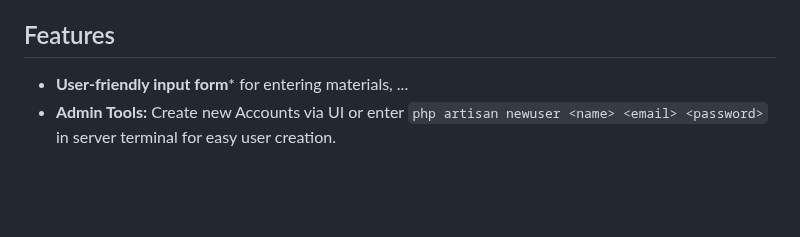
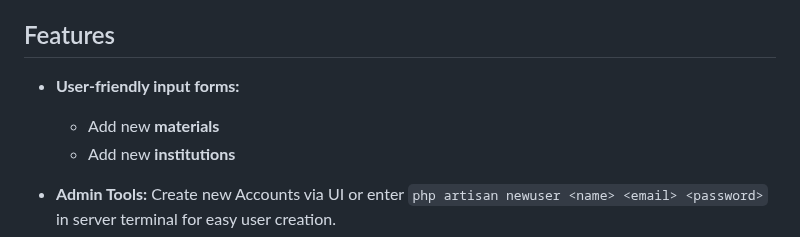
Before and after one commit to McNamara84/ladis, a Markdown page: README.md, the part around the change. GitHub-like rendering; blank space fills up the shorter version.

Commit message:
Update README.md
updated README file

```diff
--- a/README.md
+++ b/README.md
@@ -12,7 +12,10 @@ We are developing our own information system as part of the P11 laboratory. A sp
 
 ## Features
 
-- **User-friendly input form*** for entering materials, ...
+- **User-friendly input forms:**
+  - Add new **materials**
+  - Add new **institutions**
+
 - **Admin Tools:** Create new Accounts via UI or enter `php artisan newuser <name> <email> <password>` in server terminal for easy user creation.
 - **Simple Search:** The simple search function in the main menu allows you to quickly search for device names, institution names, ...
 
```
